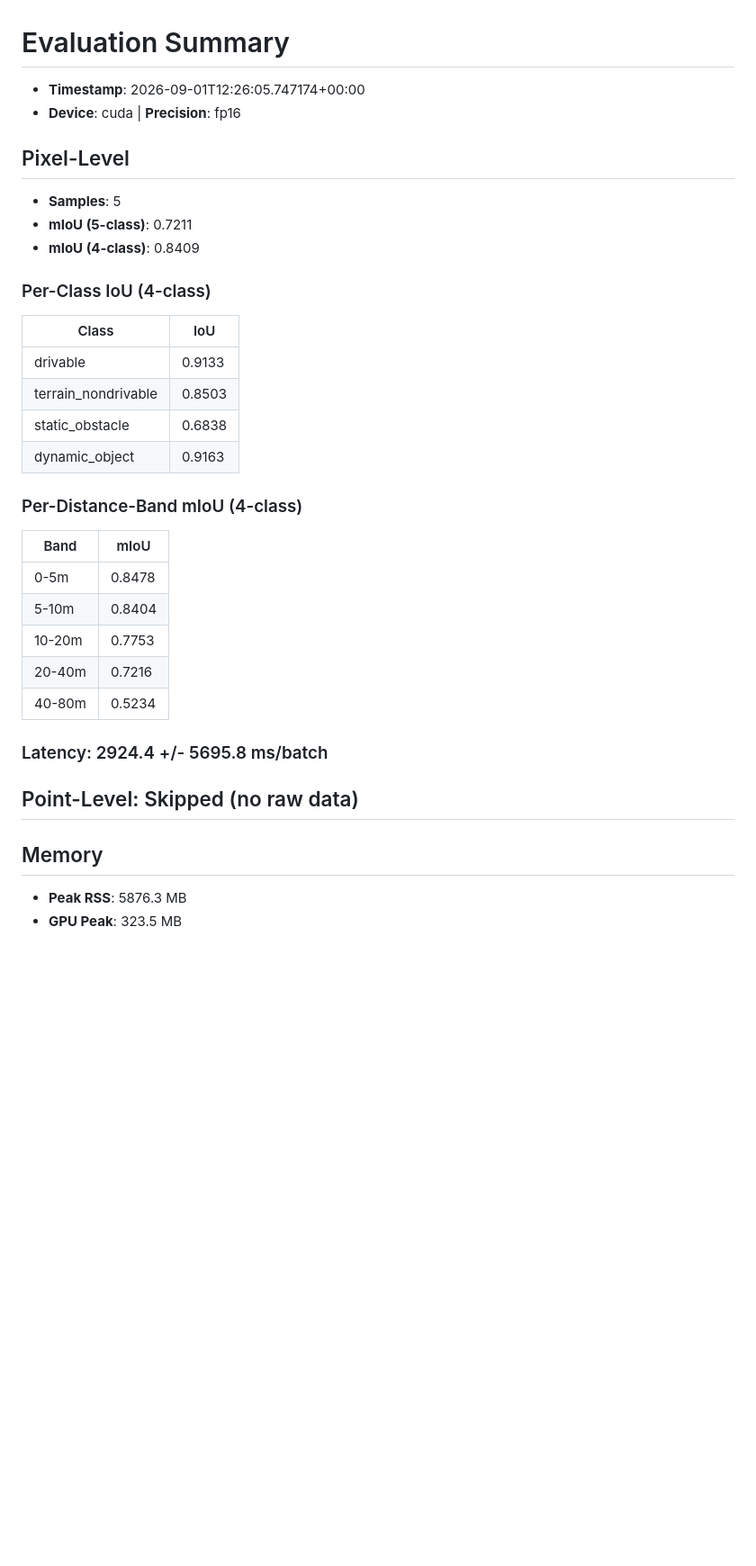
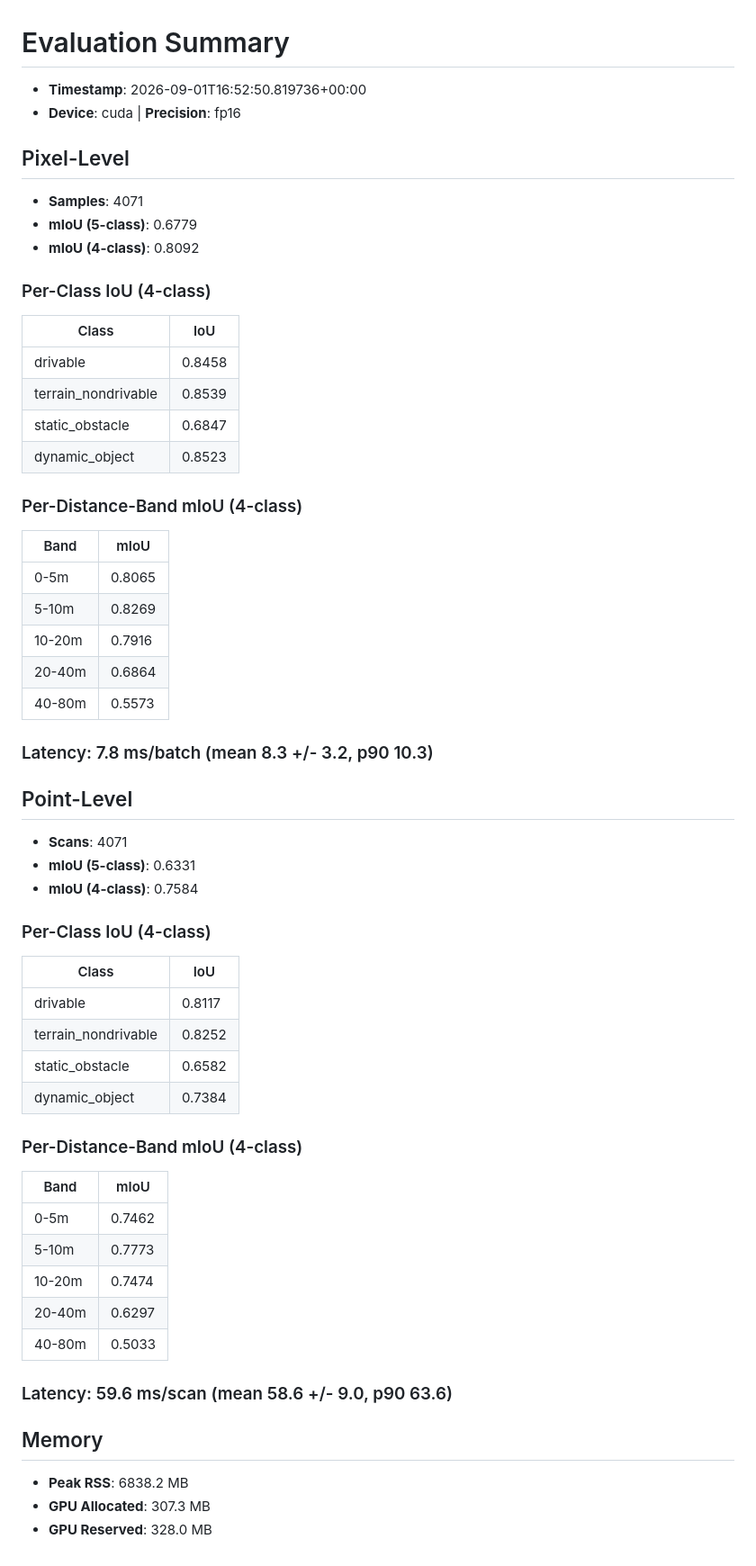
Before and after one commit to isometric-iitm/LiDAR-Mapping, a Markdown page: results/eval_summary.md, the part around the change. Shown at 90% size. Drawn GitHub-style; blank space fills up the shorter version.

```diff
--- a/results/eval_summary.md
+++ b/results/eval_summary.md
@@ -1,38 +1,64 @@
 # Evaluation Summary
 
-- **Timestamp**: 2026-09-01T12:26:05.747174+00:00
+- **Timestamp**: 2026-09-01T16:52:50.819736+00:00
 - **Device**: cuda | **Precision**: fp16
 
 ## Pixel-Level
 
-- **Samples**: 5
-- **mIoU (5-class)**: 0.7211
-- **mIoU (4-class)**: 0.8409
+- **Samples**: 4071
+- **mIoU (5-class)**: 0.6779
+- **mIoU (4-class)**: 0.8092
 
 ### Per-Class IoU (4-class)
 
 | Class | IoU |
 |-------|-----|
-| drivable | 0.9133 |
-| terrain_nondrivable | 0.8503 |
-| static_obstacle | 0.6838 |
-| dynamic_object | 0.9163 |
+| drivable | 0.8458 |
+| terrain_nondrivable | 0.8539 |
+| static_obstacle | 0.6847 |
+| dynamic_object | 0.8523 |
 
 ### Per-Distance-Band mIoU (4-class)
 
 | Band | mIoU |
 |------|------|
-| 0-5m | 0.8478 |
-| 5-10m | 0.8404 |
-| 10-20m | 0.7753 |
-| 20-40m | 0.7216 |
-| 40-80m | 0.5234 |
+| 0-5m | 0.8065 |
+| 5-10m | 0.8269 |
+| 10-20m | 0.7916 |
+| 20-40m | 0.6864 |
+| 40-80m | 0.5573 |
 
-### Latency: 2924.4 +/- 5695.8 ms/batch
+### Latency: 7.8 ms/batch (mean 8.3 +/- 3.2, p90 10.3)
 
-## Point-Level: Skipped (no raw data)
+## Point-Level
+
+- **Scans**: 4071
+- **mIoU (5-class)**: 0.6331
+- **mIoU (4-class)**: 0.7584
+
+### Per-Class IoU (4-class)
+
+| Class | IoU |
+|-------|-----|
+| drivable | 0.8117 |
+| terrain_nondrivable | 0.8252 |
+| static_obstacle | 0.6582 |
+| dynamic_object | 0.7384 |
+
+### Per-Distance-Band mIoU (4-class)
+
+| Band | mIoU |
+|------|------|
+| 0-5m | 0.7462 |
+| 5-10m | 0.7773 |
+| 10-20m | 0.7474 |
+| 20-40m | 0.6297 |
+| 40-80m | 0.5033 |
+
+### Latency: 59.6 ms/scan (mean 58.6 +/- 9.0, p90 63.6)
 
 ## Memory
 
-- **Peak RSS**: 5876.3 MB
-- **GPU Peak**: 323.5 MB
+- **Peak RSS**: 6838.2 MB
+- **GPU Allocated**: 307.3 MB
+- **GPU Reserved**: 328.0 MB
```
Also changed, not shown: README.md (+6 -6 lines), checkpoints/README.md (+4 -4 lines), results/confusion_matrices.png, results/per_class_iou.png, results/per_distance_band.png, 9 other files.
